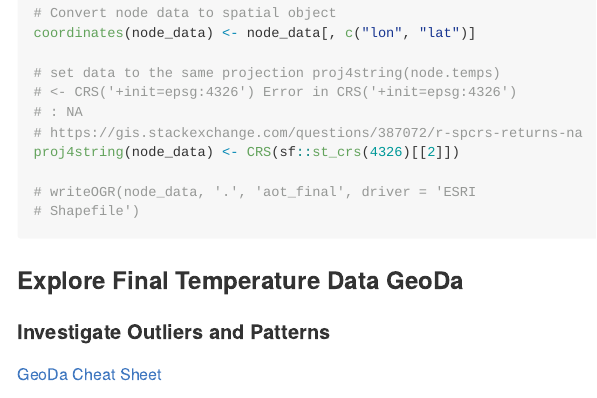
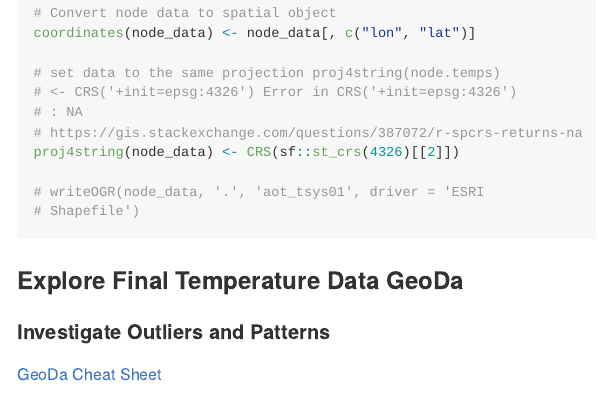
Before and after one commit to jamesjahraus/gis335-project, an R Markdown document (gis335_final_JamesJahraus.Rmd): the page in a window 1100 px wide, from 9280 px down. The pictures show the output file gis335_final_JamesJahraus.md that the author committed with the source, drawn offline in the style of GitHub.

Commit message:
aot shapefile name change

````diff
--- a/gis335_final_JamesJahraus.Rmd
+++ b/gis335_final_JamesJahraus.Rmd
@@ -384,7 +384,7 @@ coordinates(node_data) <- node_data[,c("lon", "lat")]
 # https://gis.stackexchange.com/questions/387072/r-spcrs-returns-na
 proj4string(node_data) <- CRS(sf::st_crs(4326)[[2]])
 
-# writeOGR(node_data, ".", "aot_final", driver = "ESRI Shapefile")
+# writeOGR(node_data, ".", "aot_tsys01", driver = "ESRI Shapefile")
 ```
 
 
````
Also changed, not shown: gis335_final_JamesJahraus.md, gis335_final_JamesJahraus_files/figure-gfm/krig-2.png.
